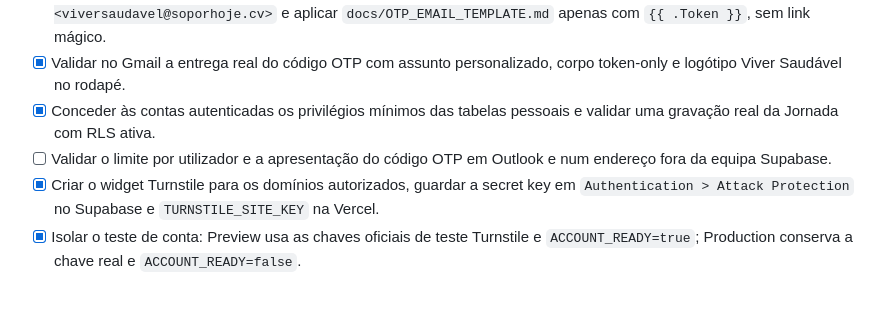
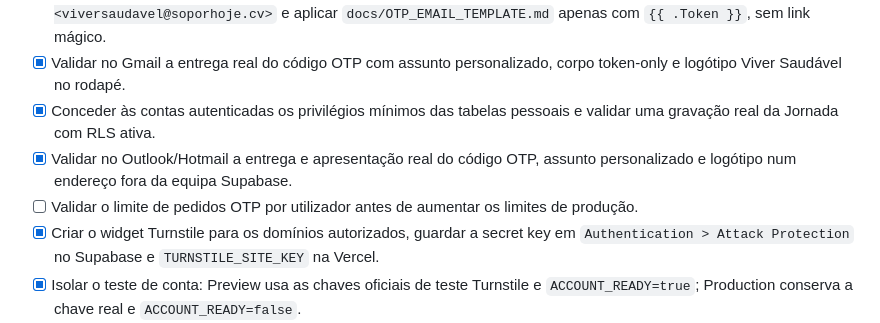
Before and after one commit to kotxiposix/so-por-hoje-cabo-verde, a Markdown page: docs/ACTIVATION_CHECKLIST.md, the part around the change. Drawn GitHub-style; blank space fills up the shorter version.

Commit message:
Document Outlook OTP validation

```diff
--- a/docs/ACTIVATION_CHECKLIST.md
+++ b/docs/ACTIVATION_CHECKLIST.md
@@ -46,7 +46,8 @@ Esta checklist separa o que ja esta implementado do que precisa de configuracao,
 - [x] Configurar SMTP próprio no Supabase com o remetente aprovado `Só Por Hoje Viver Saudável <viversaudavel@soporhoje.cv>` e aplicar `docs/OTP_EMAIL_TEMPLATE.md` apenas com `{{ .Token }}`, sem link mágico.
 - [x] Validar no Gmail a entrega real do código OTP com assunto personalizado, corpo token-only e logótipo Viver Saudável no rodapé.
 - [x] Conceder às contas autenticadas os privilégios mínimos das tabelas pessoais e validar uma gravação real da Jornada com RLS ativa.
-- [ ] Validar o limite por utilizador e a apresentação do código OTP em Outlook e num endereço fora da equipa Supabase.
+- [x] Validar no Outlook/Hotmail a entrega e apresentação real do código OTP, assunto personalizado e logótipo num endereço fora da equipa Supabase.
+- [ ] Validar o limite de pedidos OTP por utilizador antes de aumentar os limites de produção.
 - [x] Criar o widget Turnstile para os domínios autorizados, guardar a secret key em `Authentication > Attack Protection` no Supabase e `TURNSTILE_SITE_KEY` na Vercel.
 - [x] Isolar o teste de conta: Preview usa as chaves oficiais de teste Turnstile e `ACCOUNT_READY=true`; Production conserva a chave real e `ACCOUNT_READY=false`.
 - [ ] Antes de ativar contas em produção, restaurar a secret key real no Supabase, validar o hostname definitivo e testar novamente com a site key real.
```
